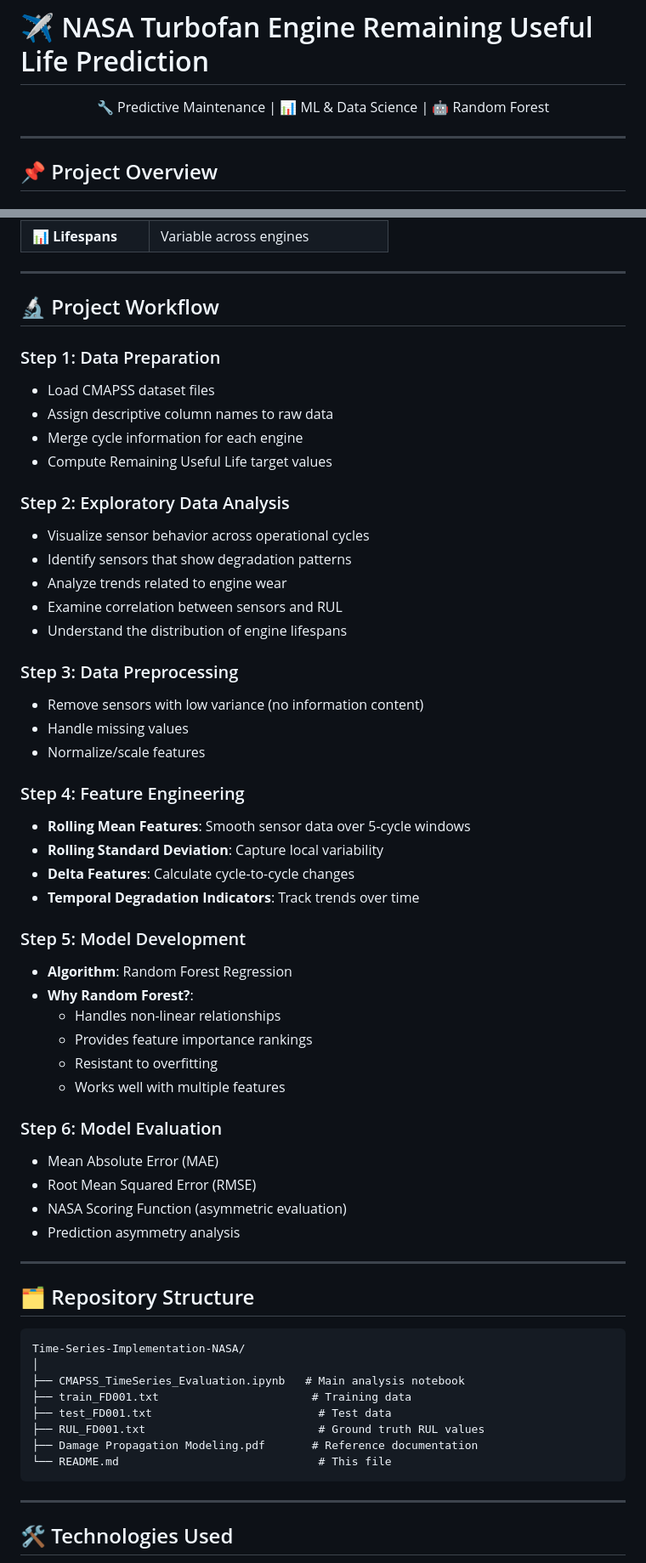
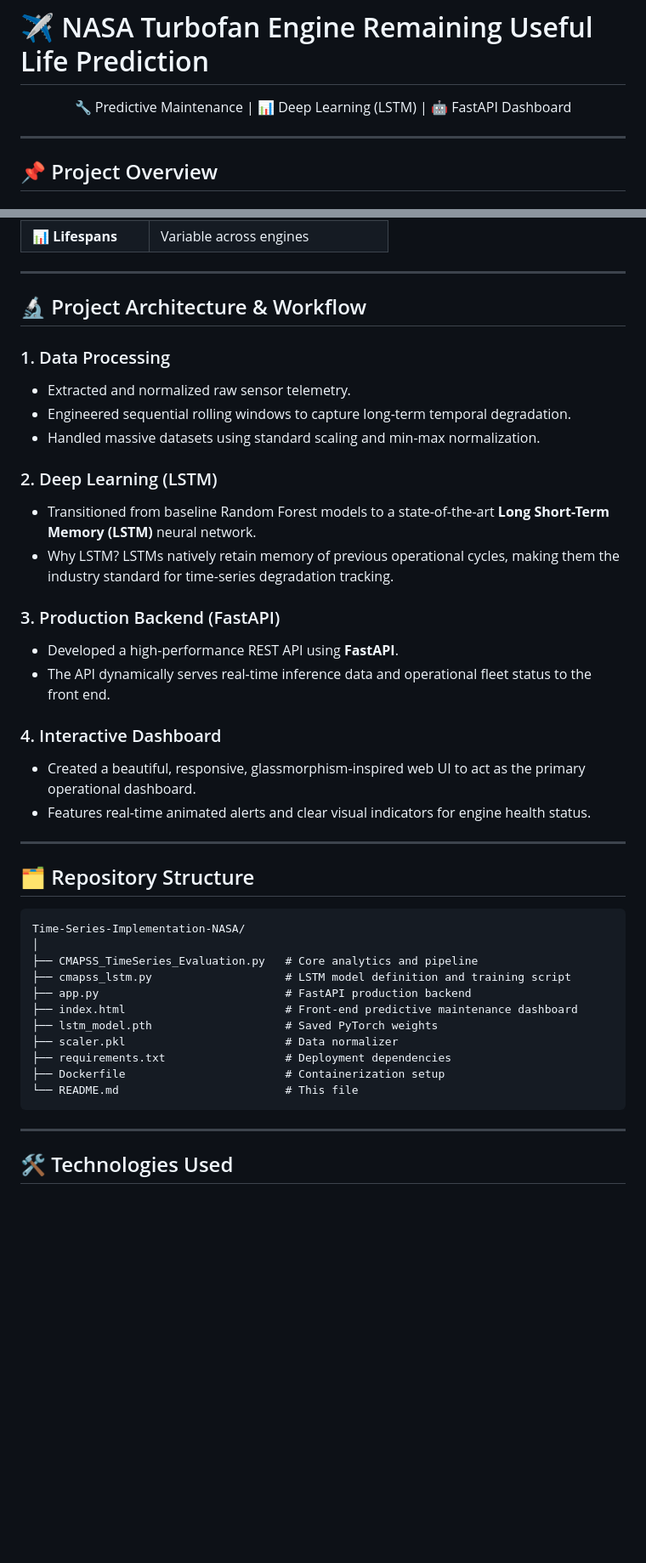
Before and after one commit to AnujDalvi82/Time-series-implementation-NASA, a Markdown page: README.md, 2 parts joined by grey strips. Shown at 85% size. Rendered like a GitHub page; blank space fills up the shorter version.

Commit message:
Docs: Update README to reflect LSTM architecture, FastAPI, and Hugging Face deployment

````diff
--- a/README.md
+++ b/README.md
@@ -1,7 +1,7 @@
 # ✈️ NASA Turbofan Engine Remaining Useful Life Prediction
 
 <p align="center">
-🔧 Predictive Maintenance | 📊 ML & Data Science | 🤖 Random Forest
+🔧 Predictive Maintenance | 📊 Deep Learning (LSTM) | 🤖 FastAPI Dashboard
 </p>
 
 ---
@@ -51,59 +51,41 @@ Each engine unit begins with different levels of wear and gradually degrades ove
 
 ---
 
-## 🔬 Project Workflow
+## 🔬 Project Architecture & Workflow
 
-### Step 1: Data Preparation
-- Load CMAPSS dataset files
-- Assign descriptive column names to raw data
-- Merge cycle information for each engine
-- Compute Remaining Useful Life target values
+### 1. Data Processing
+- Extracted and normalized raw sensor telemetry.
+- Engineered sequential rolling windows to capture long-term temporal degradation.
+- Handled massive datasets using standard scaling and min-max normalization.
 
-### Step 2: Exploratory Data Analysis
-- Visualize sensor behavior across operational cycles
-- Identify sensors that show degradation patterns
-- Analyze trends related to engine wear
-- Examine correlation between sensors and RUL
-- Understand the distribution of engine lifespans
+### 2. Deep Learning (LSTM)
+- Transitioned from baseline Random Forest models to a state-of-the-art **Long Short-Term Memory (LSTM)** neural network.
+- Why LSTM? LSTMs natively retain memory of previous operational cycles, making them the industry standard for time-series degradation tracking.
 
-### Step 3: Data Preprocessing
-- Remove sensors with low variance (no information content)
-- Handle missing values
-- Normalize/scale features
+### 3. Production Backend (FastAPI)
+- Developed a high-performance REST API using **FastAPI**.
+- The API dynamically serves real-time inference data and operational fleet status to the front end.
 
-### Step 4: Feature Engineering
-- **Rolling Mean Features**: Smooth sensor data over 5-cycle windows
-- **Rolling Standard Deviation**: Capture local variability
-- **Delta Features**: Calculate cycle-to-cycle changes
-- **Temporal Degradation Indicators**: Track trends over time
-
-### Step 5: Model Development
-- **Algorithm**: Random Forest Regression
-- **Why Random Forest?**:
-  - Handles non-linear relationships
-  - Provides feature importance rankings
-  - Resistant to overfitting
-  - Works well with multiple features
-
-### Step 6: Model Evaluation
-- Mean Absolute Error (MAE)
-- Root Mean Squared Error (RMSE)
-- NASA Scoring Function (asymmetric evaluation)
-- Prediction asymmetry analysis
+### 4. Interactive Dashboard
+- Created a beautiful, responsive, glassmorphism-inspired web UI to act as the primary operational dashboard.
+- Features real-time animated alerts and clear visual indicators for engine health status.
 
 ---
 
 ## 🗂 Repository Structure
 
-```
+```text
 Time-Series-Implementation-NASA/
 │
-├── CMAPSS_TimeSeries_Evaluation.ipynb   # Main analysis notebook
-├── train_FD001.txt                       # Training data
-├── test_FD001.txt                         # Test data
-├── RUL_FD001.txt                          # Ground truth RUL values
-├── Damage Propagation Modeling.pdf       # Reference documentation
-└── README.md                              # This file
+├── CMAPSS_TimeSeries_Evaluation.py   # Core analytics and pipeline
+├── cmapss_lstm.py                    # LSTM model definition and training script
+├── app.py                            # FastAPI production backend
+├── index.html                        # Front-end predictive maintenance dashboard
+├── lstm_model.pth                    # Saved PyTorch weights
+├── scaler.pkl                        # Data normalizer
+├── requirements.txt                  # Deployment dependencies
+├── Dockerfile                        # Containerization setup
+└── README.md                         # This file
 ```
 
 ---
````
Also changed, not shown: other parts of README.md (+14 -64 lines).
